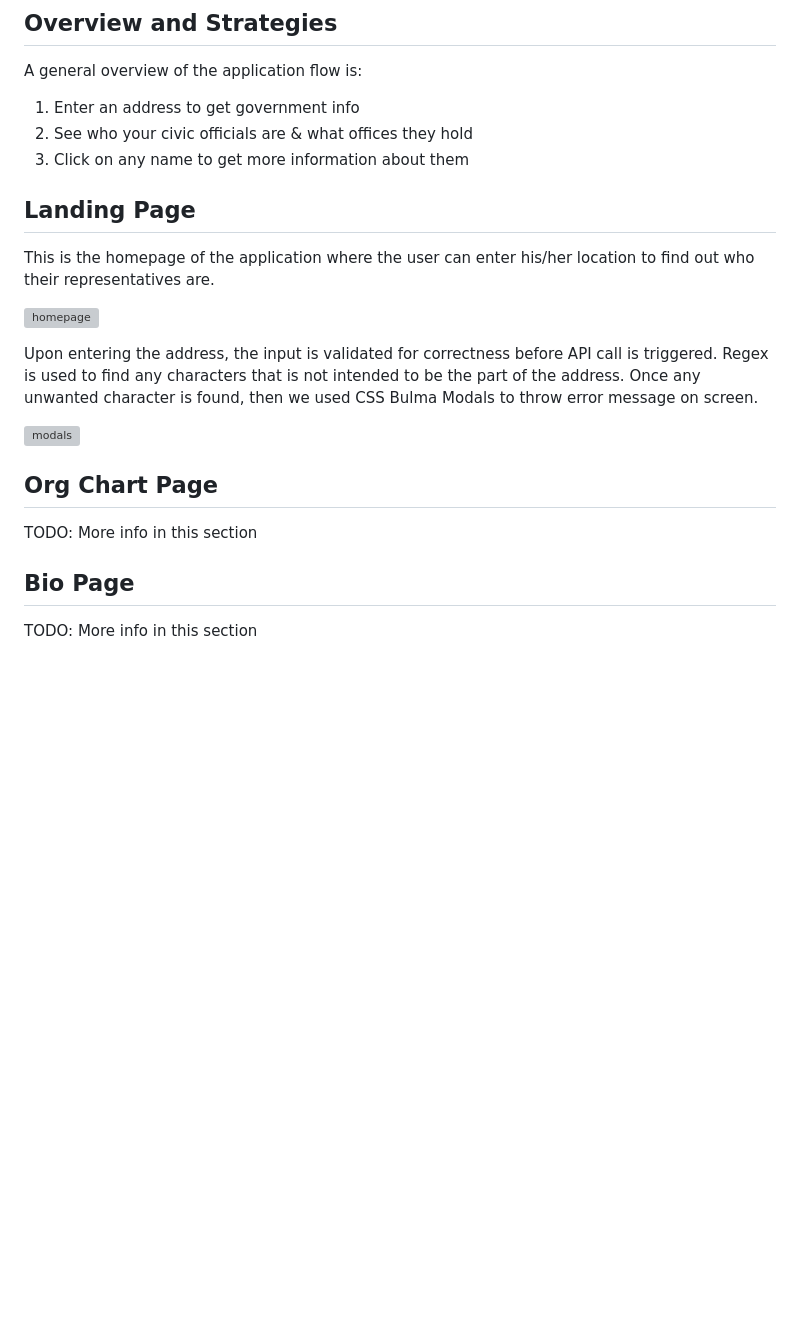
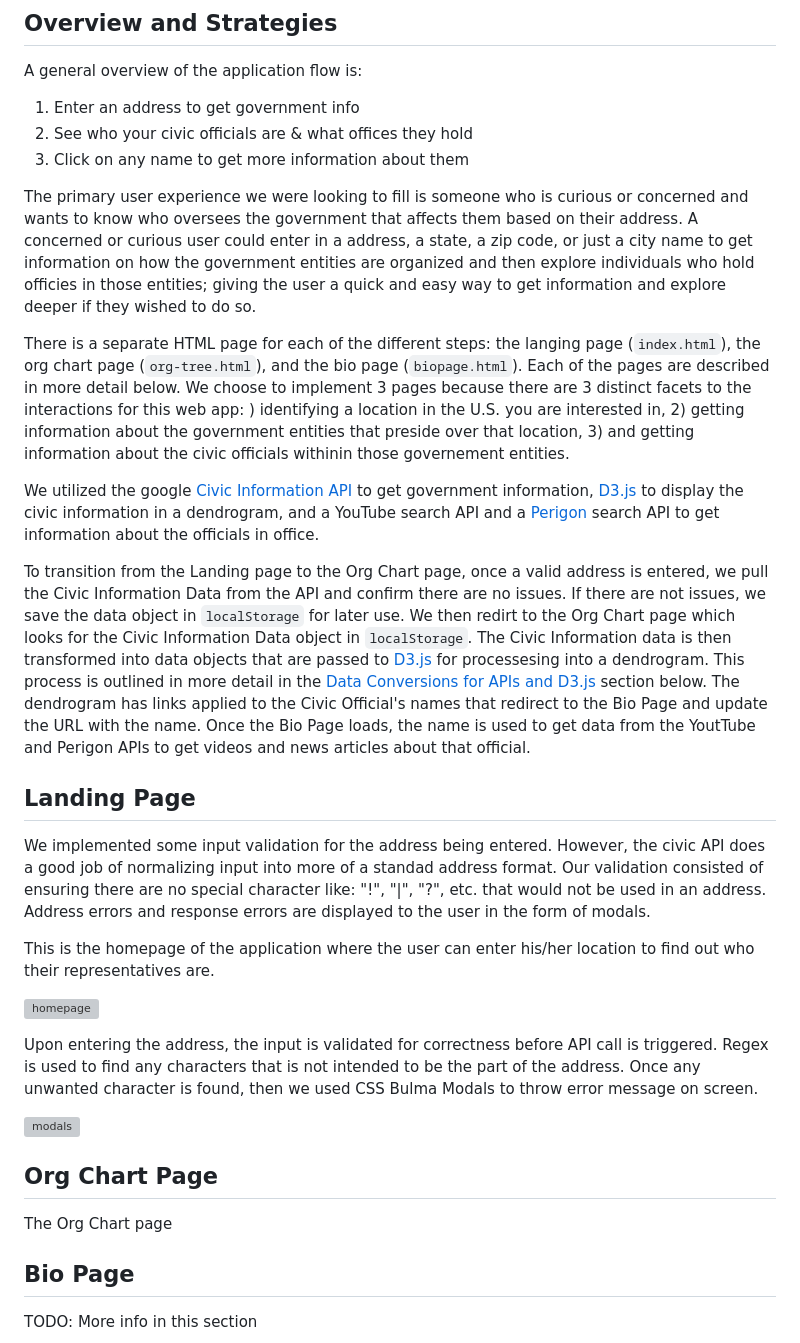
Before and after one commit to BrandonDHaskell/know-your-government, a Markdown page: README.md, the part around the change. Rendered like a GitHub page; blank space fills up the shorter version; grey boxes are pictures that could not be loaded.

Commit message:
update overview and strats section last paragraph process overview

````diff
--- a/README.md
+++ b/README.md
@@ -45,8 +45,18 @@ A general overview of the application flow is:
 2. See who your civic officials are & what offices they hold
 3. Click on any name to get more information about them
 
+The primary user experience we were looking to fill is someone who is curious or concerned and wants to know who oversees the government that affects them based on their address.  A concerned or curious user could enter in a address, a state, a zip code, or just a city name to get information on how the government entities are organized and then explore individuals who hold officies in those entities; giving the user a quick and easy way to get information and explore deeper if they wished to do so.
+
+There is a separate HTML page for each of the different steps: the langing page (```index.html```), the org chart page (```org-tree.html```), and the bio page (```biopage.html```).  Each of the pages are described in more detail below.  We choose to implement 3 pages because there are 3 distinct facets to the interactions for this web app: ) identifying a location in the U.S. you are interested in, 2) getting information about the government entities that preside over that location, 3) and getting information about the civic officials withinin those governement entities.
+
+We utilized the google [Civic Information API](https://developers.google.com/civic-information/docs/v2) to get government information, [D3.js](https://d3js.org/) to display the civic information in a dendrogram, and a YouTube search API and a [Perigon](https://docs.goperigon.com/docs) search API to get information about the officials in office.
+
+To transition from the Landing page to the Org Chart page, once a valid address is entered, we pull the Civic Information Data from the API and confirm there are no issues.  If there are not issues, we save the data object in ```localStorage``` for later use.  We then redirt to the Org Chart page which looks for the Civic Information Data object in ```localStorage```.  The Civic Information data is then transformed into data objects that are passed to [D3.js](https://d3js.org/) for processesing into a dendrogram.  This process is outlined in more detail in the [Data Conversions for APIs and D3.js](#data-conversions-for-apis-and-d3js) section below.  The dendrogram has links applied to the Civic Official's names that redirect to the Bio Page and update the URL with the name.  Once the Bio Page loads, the name is used to get data from the YoutTube and Perigon APIs to get videos and news articles about that official.
+
 
 ## Landing Page
+
+We implemented some input validation for the address being entered.  However, the civic API does a good job of normalizing input into more of a standad address format.  Our validation consisted of ensuring there are no special character like: "!", "|", "?", etc. that would not be used in an address.  Address errors and response errors are displayed to the user in the form of modals.
 
 This is the homepage of the application where the user can enter his/her location to find out who their representatives are.
 
@@ -59,7 +69,7 @@ Upon entering the address, the input is validated for correctness before API cal
 
 ## Org Chart Page
 
-TODO: More info in this section
+The Org Chart page
 
 
 ## Bio Page
````
